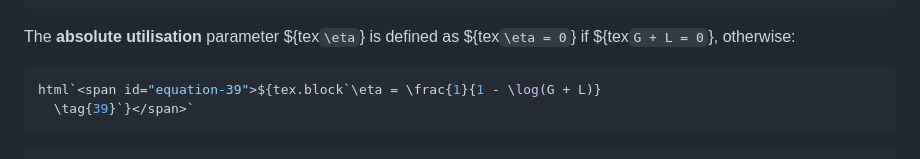
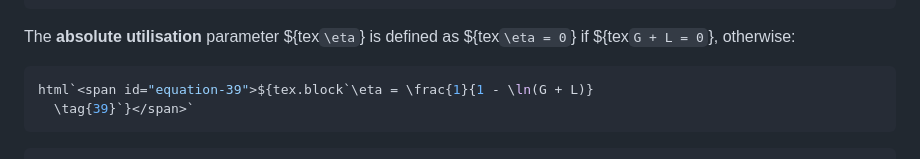
Before and after one commit to KlimaDAO/whitepaper.klimaprotocol.com, a Markdown page: src/index.md, the part around the change. GitHub-like rendering.

Commit message:
Use \ln everywhere

````diff
--- a/src/index.md
+++ b/src/index.md
@@ -2970,7 +2970,7 @@ The **absolute utilisation** parameter&nbsp;${tex`\eta`} is defined
 as&nbsp;${tex`\eta = 0`} if ${tex`G + L = 0`}, otherwise:
 
 ```js
-html`<span id="equation-39">${tex.block`\eta = \frac{1}{1 - \log(G + L)}
+html`<span id="equation-39">${tex.block`\eta = \frac{1}{1 - \ln(G + L)}
   \tag{39}`}</span>`
 ```
 
````
